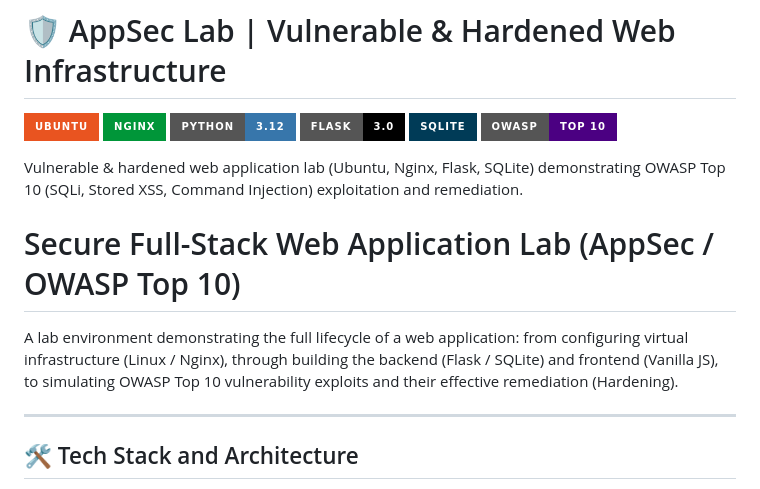
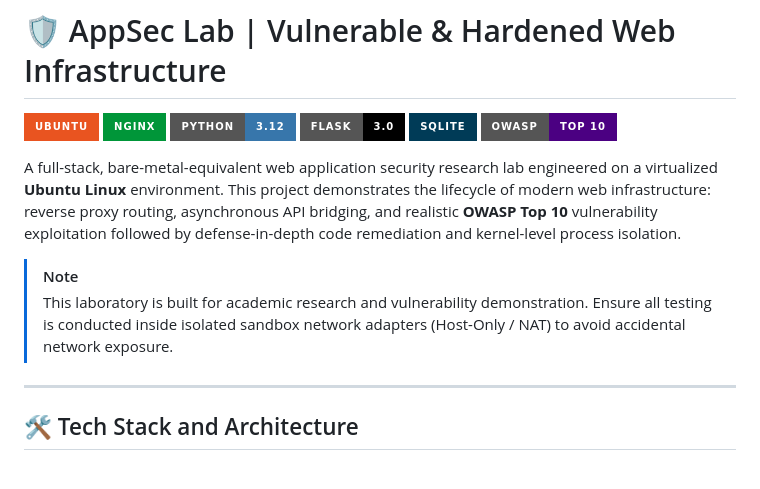
Before and after one commit to ryj0-1/web-app-security-lab, a Markdown page: README.md, the part around the change. GitHub-like rendering; badges without logos.

Commit message:
Update README.md
Updated project description for clarity and detail.

```diff
--- a/README.md
+++ b/README.md
@@ -9,11 +9,10 @@
   <img src="https://img.shields.io/badge/OWASP-TOP_10-4B0082?style=for-the-badge" alt="OWASP" />
 </p>
 
-Vulnerable & hardened web application lab (Ubuntu, Nginx, Flask, SQLite) demonstrating OWASP Top 10 (SQLi, Stored XSS, Command Injection) exploitation and remediation.
+A full-stack, bare-metal-equivalent web application security research lab engineered on a virtualized **Ubuntu Linux** environment. This project demonstrates the lifecycle of modern web infrastructure: reverse proxy routing, asynchronous API bridging, and realistic **OWASP Top 10** vulnerability exploitation followed by defense-in-depth code remediation and kernel-level process isolation.
 
-# Secure Full-Stack Web Application Lab (AppSec / OWASP Top 10)
-
-A lab environment demonstrating the full lifecycle of a web application: from configuring virtual infrastructure (Linux / Nginx), through building the backend (Flask / SQLite) and frontend (Vanilla JS), to simulating OWASP Top 10 vulnerability exploits and their effective remediation (Hardening).
+> [!NOTE]
+> This laboratory is built for academic research and vulnerability demonstration. Ensure all testing is conducted inside isolated sandbox network adapters (Host-Only / NAT) to avoid accidental network exposure.
 
 ---
 
```
